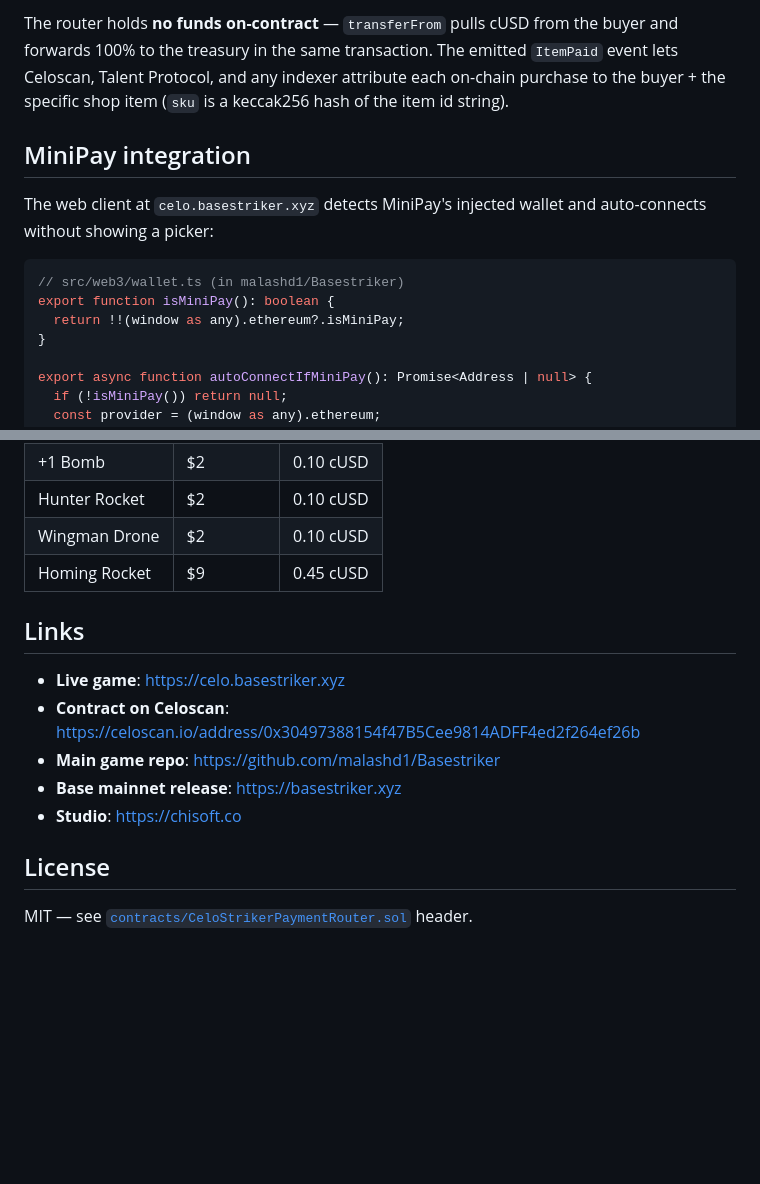
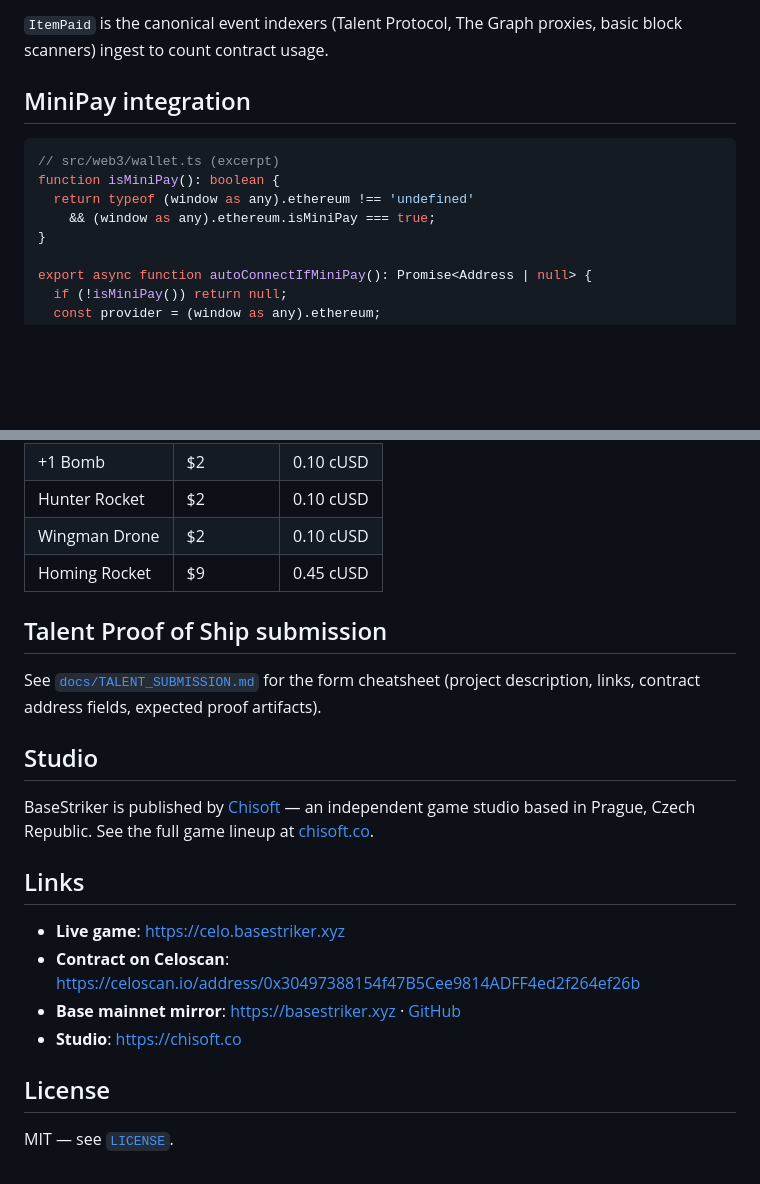
Before and after one commit to malashd1/celo-basestriker, a Markdown page: README.md, 2 parts joined by grey strips. Drawn GitHub-style; blank space fills up the shorter version.

````diff
--- a/README.md
+++ b/README.md
@@ -67,20 +94,15 @@ shop credits item
 ```
 
-The router holds **no funds on-contract** — `transferFrom` pulls cUSD from the
-buyer and forwards 100% to the treasury in the same transaction. The emitted
-`ItemPaid` event lets Celoscan, Talent Protocol, and any indexer attribute
-each on-chain purchase to the buyer + the specific shop item (`sku` is a
-keccak256 hash of the item id string).
+`ItemPaid` is the canonical event indexers (Talent Protocol, The Graph
+proxies, basic block scanners) ingest to count contract usage.
 
 ## MiniPay integration
 
-The web client at `celo.basestriker.xyz` detects MiniPay's injected wallet
-and auto-connects without showing a picker:
-
 ```ts
-// src/web3/wallet.ts (in malashd1/Basestriker)
-export function isMiniPay(): boolean {
-  return !!(window as any).ethereum?.isMiniPay;
+// src/web3/wallet.ts (excerpt)
+function isMiniPay(): boolean {
+  return typeof (window as any).ethereum !== 'undefined'
+    && (window as any).ethereum.isMiniPay === true;
 }
 
 export async function autoConnectIfMiniPay(): Promise<Address | null> {
@@ -110,14 +132,25 @@ table, different scaling per chain.
 | Wingman Drone | $2 | 0.10 cUSD |
 | Homing Rocket | $9 | 0.45 cUSD |
 
+## Talent Proof of Ship submission
+
+See [`docs/TALENT_SUBMISSION.md`](docs/TALENT_SUBMISSION.md) for the form
+cheatsheet (project description, links, contract address fields, expected
+proof artifacts).
+
+## Studio
+
+BaseStriker is published by [Chisoft](https://chisoft.co/) — an independent
+game studio based in Prague, Czech Republic. See the full game lineup at
+[chisoft.co](https://chisoft.co/).
+
 ## Links
 
 - **Live game**: https://celo.basestriker.xyz
 - **Contract on Celoscan**: https://celoscan.io/address/0x30497388154f47B5Cee9814ADFF4ed2f264ef26b
-- **Main game repo**: https://github.com/malashd1/Basestriker
-- **Base mainnet release**: https://basestriker.xyz
+- **Base mainnet mirror**: https://basestriker.xyz · [GitHub](https://github.com/malashd1/Basestriker)
 - **Studio**: https://chisoft.co
 
 ## License
 
-MIT — see [`contracts/CeloStrikerPaymentRouter.sol`](contracts/CeloStrikerPaymentRouter.sol) header.
+MIT — see [`LICENSE`](LICENSE).
````
Also changed, not shown: other parts of README.md (+67 -40 lines).
